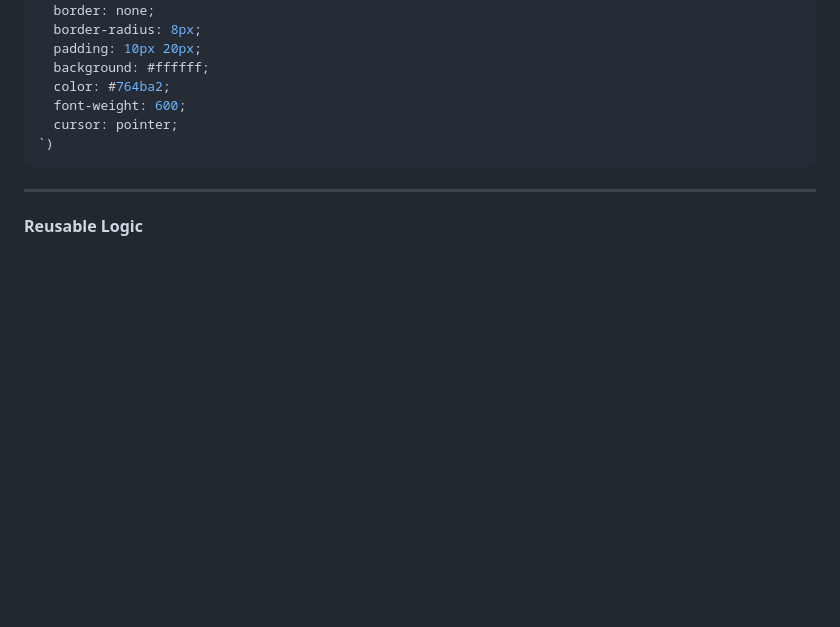
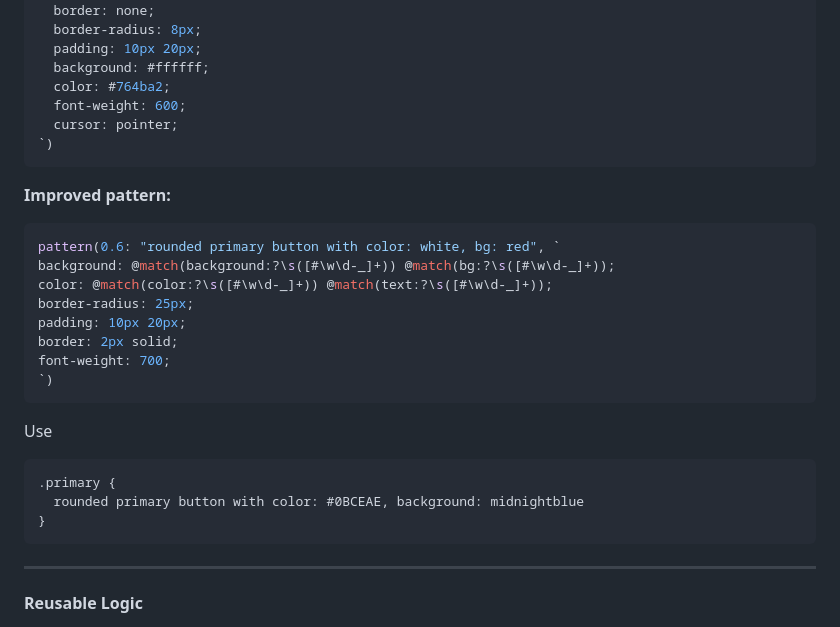
Before and after one commit to Figsh/xfscss, a Markdown page: README.md, the part around the change. Drawn GitHub-style; blank space fills up the shorter version.

````diff
--- a/README.md
+++ b/README.md
@@ -40,6 +40,25 @@ pattern(0.6: "rounded primary button", `
   font-weight: 600;
   cursor: pointer;
 `)
+```
+**Improved pattern:**
+
+```css
+pattern(0.6: "rounded primary button with color: white, bg: red", `
+background: @match(background:?\s([#\w\d-_]+)) @match(bg:?\s([#\w\d-_]+));
+color: @match(color:?\s([#\w\d-_]+)) @match(text:?\s([#\w\d-_]+));
+border-radius: 25px;
+padding: 10px 20px;
+border: 2px solid;
+font-weight: 700;
+`)
+```
+Use
+
+```
+.primary {
+  rounded primary button with color: #0BCEAE, background: midnightblue
+}
 ```
 ---
 
````
